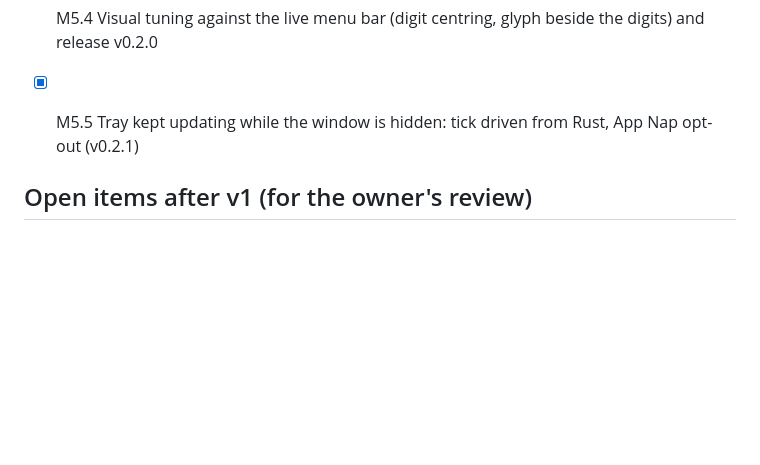
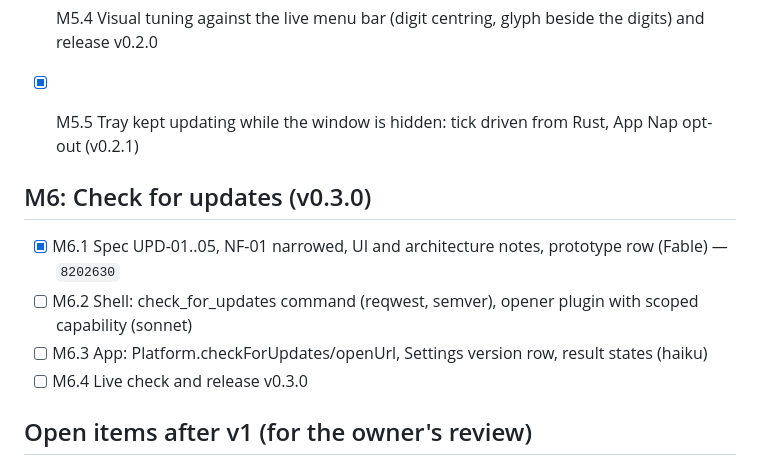
Before and after one commit to okms/clickclock, a Markdown page: docs/plan/milestones.md, the part around the change. GitHub-like rendering; blank space fills up the shorter version.

Commit message:
docs(plan): add M6 check-for-updates milestone
Co-Authored-By: Claude Fable 5.1 <noreply@anthropic.com>
Claude-Session: https://claude.ai/code/session_01XDUh9UcwMu4EwFTaHdKtcz

```diff
--- a/docs/plan/milestones.md
+++ b/docs/plan/milestones.md
@@ -36,6 +36,12 @@ Model column is the default per `AGENTS.md`; escalate only as it allows.
 
 - [x] M5.5 Tray kept updating while the window is hidden: tick driven from Rust, App Nap opt-out (v0.2.1)
 
+## M6: Check for updates (v0.3.0)
+- [x] M6.1 Spec UPD-01..05, NF-01 narrowed, UI and architecture notes, prototype row (Fable) — `8202630`
+- [ ] M6.2 Shell: check_for_updates command (reqwest, semver), opener plugin with scoped capability (sonnet)
+- [ ] M6.3 App: Platform.checkForUpdates/openUrl, Settings version row, result states (haiku)
+- [ ] M6.4 Live check and release v0.3.0
+
 ## Open items after v1 (for the owner's review)
 - Windows build untested (NF-05); the code paths exist (user-idle, autostart plugin) but no Windows machine was available.
 - Manual checklist items not yet run: tray menu actions, close-to-tray notice, second-instance focus, launch-at-login in System Settings, sleep/wake gap, idle auto-pause and auto-resume against a real idle period. See `manual-checklist.md`.
```
